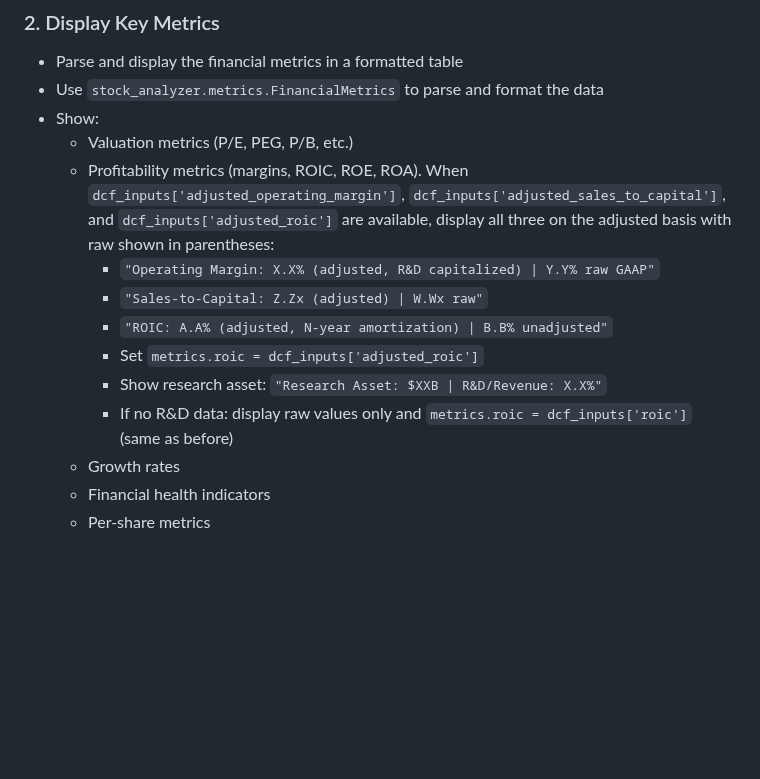
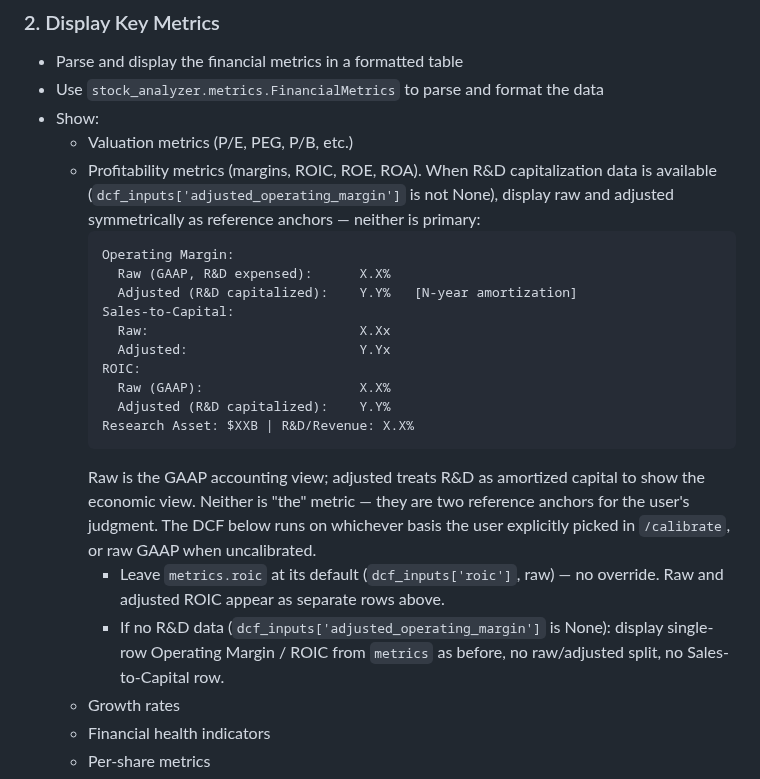
Before and after one commit to cimomo/intrinsic, a Markdown page: skills/value/SKILL.md, the part around the change. Drawn GitHub-style; blank space fills up the shorter version.

Commit message:
value step 2: symmetric raw/adjusted metrics display
Follow-up fix to the R&D informational reframe. Step 2 previously
displayed adjusted as the primary headline with raw in parentheses
(from the second-pass design where the DCF also consumed adjusted
values), and set metrics.roic = dcf_inputs['adjusted_roic']. Under
the informational reframe, the DCF runs on user picks or raw GAAP
fallback, so the headline metric diverged from what the DCF used.

New format shows raw and adjusted as equal reference anchors with
two-row blocks per metric (Operating Margin, Sales-to-Capital, ROIC),
and drops the metrics.roic override.

Co-Authored-By: Claude Opus 4.6 (1M context) <noreply@anthropic.com>

````diff
--- a/skills/value/SKILL.md
+++ b/skills/value/SKILL.md
@@ -32,13 +32,22 @@ PYTHONPATH="${CLAUDE_PLUGIN_ROOT:-.}" python3 -c "from stock_analyzer import ...
 - Use `stock_analyzer.metrics.FinancialMetrics` to parse and format the data
 - Show:
   - Valuation metrics (P/E, PEG, P/B, etc.)
-  - Profitability metrics (margins, ROIC, ROE, ROA). When `dcf_inputs['adjusted_operating_margin']`, `dcf_inputs['adjusted_sales_to_capital']`, and `dcf_inputs['adjusted_roic']` are available, display all three on the adjusted basis with raw shown in parentheses:
-    - `"Operating Margin: X.X% (adjusted, R&D capitalized) | Y.Y% raw GAAP"`
-    - `"Sales-to-Capital: Z.Zx (adjusted) | W.Wx raw"`
-    - `"ROIC: A.A% (adjusted, N-year amortization) | B.B% unadjusted"`
-    - Set `metrics.roic = dcf_inputs['adjusted_roic']`
-    - Show research asset: `"Research Asset: $XXB | R&D/Revenue: X.X%"`
-    - If no R&D data: display raw values only and `metrics.roic = dcf_inputs['roic']` (same as before)
+  - Profitability metrics (margins, ROIC, ROE, ROA). When R&D capitalization data is available (`dcf_inputs['adjusted_operating_margin']` is not None), display raw and adjusted symmetrically as reference anchors — neither is primary:
+    ```
+    Operating Margin:
+      Raw (GAAP, R&D expensed):      X.X%
+      Adjusted (R&D capitalized):    Y.Y%   [N-year amortization]
+    Sales-to-Capital:
+      Raw:                           X.Xx
+      Adjusted:                      Y.Yx
+    ROIC:
+      Raw (GAAP):                    X.X%
+      Adjusted (R&D capitalized):    Y.Y%
+    Research Asset: $XXB | R&D/Revenue: X.X%
+    ```
+    Raw is the GAAP accounting view; adjusted treats R&D as amortized capital to show the economic view. Neither is "the" metric — they are two reference anchors for the user's judgment. The DCF below runs on whichever basis the user explicitly picked in `/calibrate`, or raw GAAP when uncalibrated.
+    - Leave `metrics.roic` at its default (`dcf_inputs['roic']`, raw) — no override. Raw and adjusted ROIC appear as separate rows above.
+    - If no R&D data (`dcf_inputs['adjusted_operating_margin']` is None): display single-row Operating Margin / ROIC from `metrics` as before, no raw/adjusted split, no Sales-to-Capital row.
   - Growth rates
   - Financial health indicators
   - Per-share metrics
````
